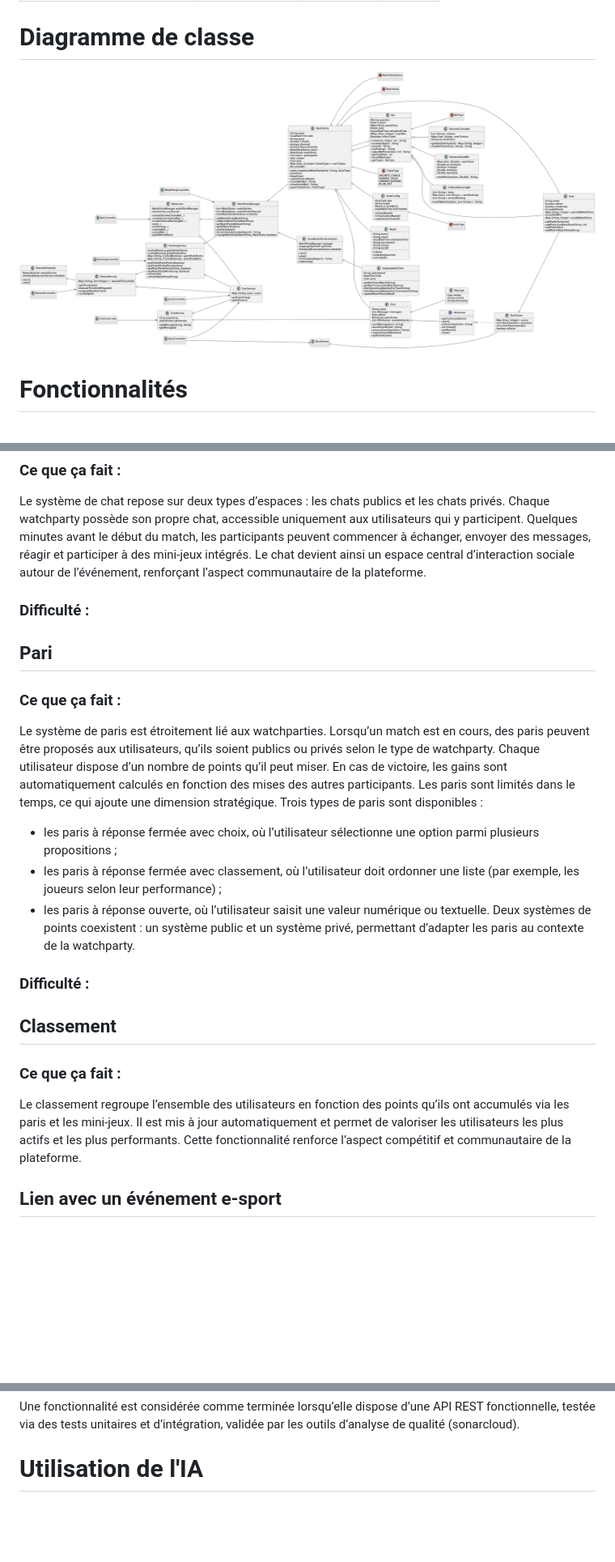
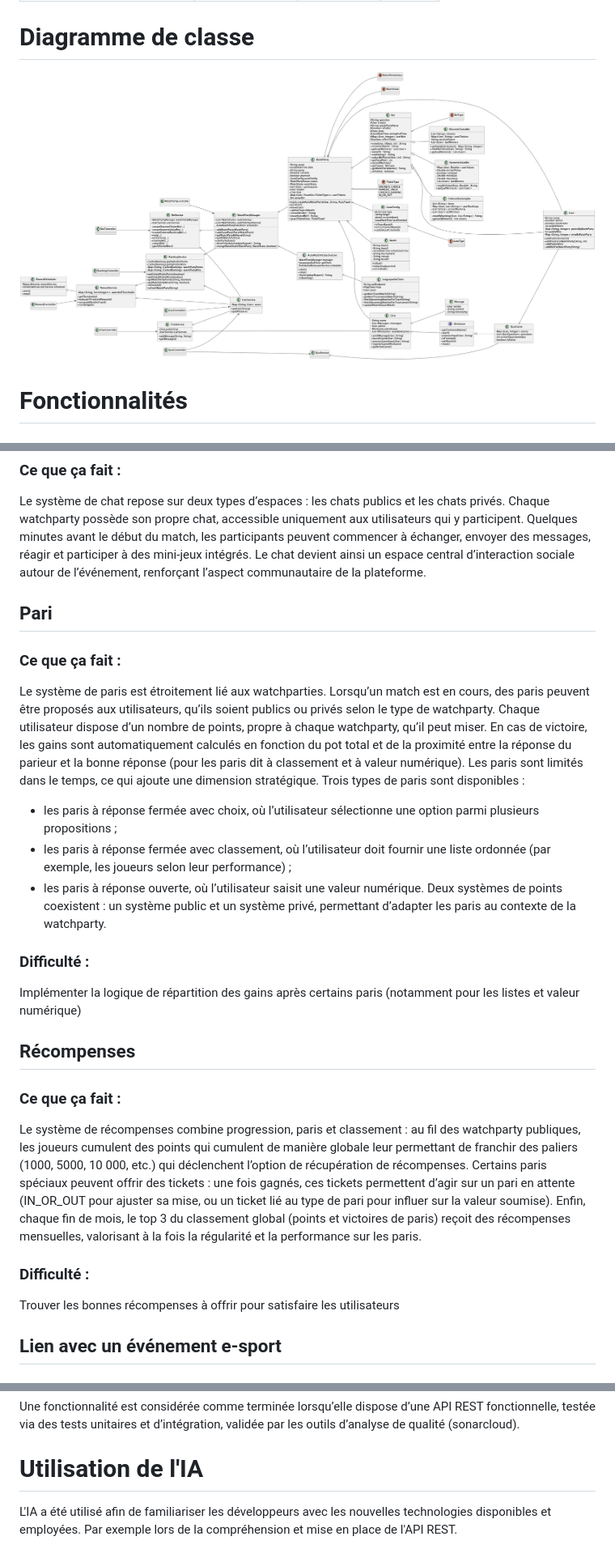
Before and after one commit to Alim-Samira/DevOps, a Markdown page: docs/doc.md, 3 parts joined by grey strips. Shown: that part at 81% size. Drawn GitHub-style; pictures changed too: docs/class-diagram.png; blank space fills up the shorter version.

Commit message:
mise à jour du document md pour la documentaion

```diff
--- a/docs/doc.md
+++ b/docs/doc.md
@@ -36,23 +37,28 @@ Une watchparty est automatiquement créée lorsqu’un match e‑sport est déte
 ### Ce que ça fait :
 Le système de chat repose sur deux types d’espaces : les chats publics et les chats privés. Chaque watchparty possède son propre chat, accessible uniquement aux utilisateurs qui y participent. Quelques minutes avant le début du match, les participants peuvent commencer à échanger, envoyer des messages, réagir et participer à des mini‑jeux intégrés. Le chat devient ainsi un espace central d’interaction sociale autour de l’événement, renforçant l’aspect communautaire de la plateforme.
 
-### Difficulté :
 
 ## Pari
 ### Ce que ça fait :
 
-Le système de paris est étroitement lié aux watchparties. Lorsqu’un match est en cours, des paris peuvent être proposés aux utilisateurs, qu’ils soient publics ou privés selon le type de watchparty. Chaque utilisateur dispose d’un nombre de points qu’il peut miser. En cas de victoire, les gains sont automatiquement calculés en fonction des mises des autres participants. Les paris sont limités dans le temps, ce qui ajoute une dimension stratégique.
+Le système de paris est étroitement lié aux watchparties. Lorsqu’un match est en cours, des paris peuvent être proposés aux utilisateurs, qu’ils soient publics ou privés selon le type de watchparty. Chaque utilisateur dispose d’un nombre de points, propre à chaque watchparty, qu’il peut miser. En cas de victoire, les gains sont automatiquement calculés en fonction du pot total et de la proximité entre la réponse du parieur et la bonne réponse (pour les paris dit à classement et à valeur numérique). Les paris sont limités dans le temps, ce qui ajoute une dimension stratégique.
 Trois types de paris sont disponibles :
 -   les paris à réponse fermée avec choix, où l’utilisateur sélectionne une option parmi plusieurs propositions ;
--   les paris à réponse fermée avec classement, où l’utilisateur doit ordonner une liste (par exemple, les joueurs selon leur performance) ;
--   les paris à réponse ouverte, où l’utilisateur saisit une valeur numérique ou textuelle.
+-   les paris à réponse fermée avec classement, où l’utilisateur doit fournir une liste ordonnée (par exemple, les joueurs selon leur performance) ;
+-   les paris à réponse ouverte, où l’utilisateur saisit une valeur numérique.
 Deux systèmes de points coexistent : un système public et un système privé, permettant d’adapter les paris au contexte de la watchparty.
 
 ### Difficulté :
 
-## Classement
+Implémenter la logique de répartition des gains après certains paris (notamment pour les listes et valeur numérique)
+
+## Récompenses
 ### Ce que ça fait :
-Le classement regroupe l’ensemble des utilisateurs en fonction des points qu’ils ont accumulés via les paris et les mini‑jeux. Il est mis à jour automatiquement et permet de valoriser les utilisateurs les plus actifs et les plus performants. Cette fonctionnalité renforce l’aspect compétitif et communautaire de la plateforme.
+Le système de récompenses combine progression, paris et classement : au fil des watchparty publiques, les joueurs cumulent des points qui cumulent de manière globale leur permettant de franchir des paliers (1000, 5000, 10 000, etc.) qui déclenchent l’option de  récupération de récompenses. Certains paris spéciaux peuvent offrir des tickets : une fois gagnés, ces tickets permettent d’agir sur un pari en attente (IN_OR_OUT pour ajuster sa mise, ou un ticket lié au type de pari pour influer sur la valeur soumise). Enfin, chaque fin de mois, le top 3 du classement global (points et victoires de paris) reçoit des récompenses mensuelles, valorisant à la fois la régularité et la performance sur les paris.
+
+### Difficulté :
+
+Trouver les bonnes récompenses à offrir pour satisfaire les utilisateurs
 ## Lien avec un événement e-sport
 ### Ce que ça fait :
 L’application est directement connectée à une API spécialisée dans les compétitions de _League of Legends_. Elle récupère automatiquement les matchs à venir et crée les watchparties correspondantes. Cette automatisation permet d’assurer une synchronisation totale entre l’événement réel et la plateforme, sans intervention manuelle. Les utilisateurs peuvent ainsi suivre les matchs en temps réel et interagir dès qu’un nouvel événement est détecté.
@@ -61,3 +67,4 @@ L’application est directement connectée à une API spécialisée dans les com
 Une fonctionnalité est considérée comme terminée lorsqu’elle dispose d’une API REST fonctionnelle, testée via des tests unitaires et d’intégration, validée par les outils d’analyse de qualité (sonarcloud).
 
 # Utilisation de l'IA
+L'IA a été utilisé afin de familiariser les développeurs avec les nouvelles technologies disponibles et employées. Par exemple lors de la compréhension et mise en place de l'API REST.
```
Also changed, not shown: other parts of docs/doc.md (+1 -0 lines).
